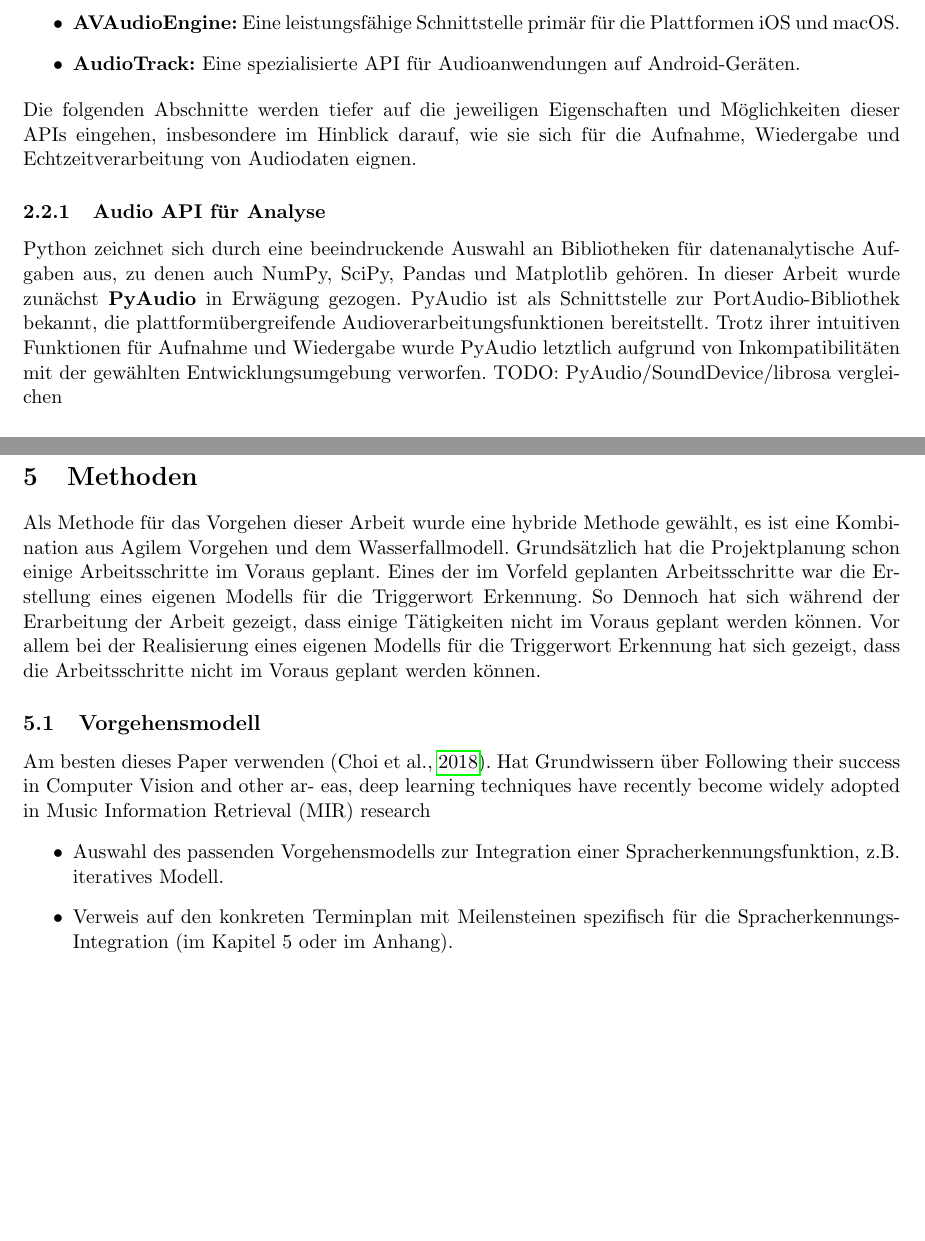
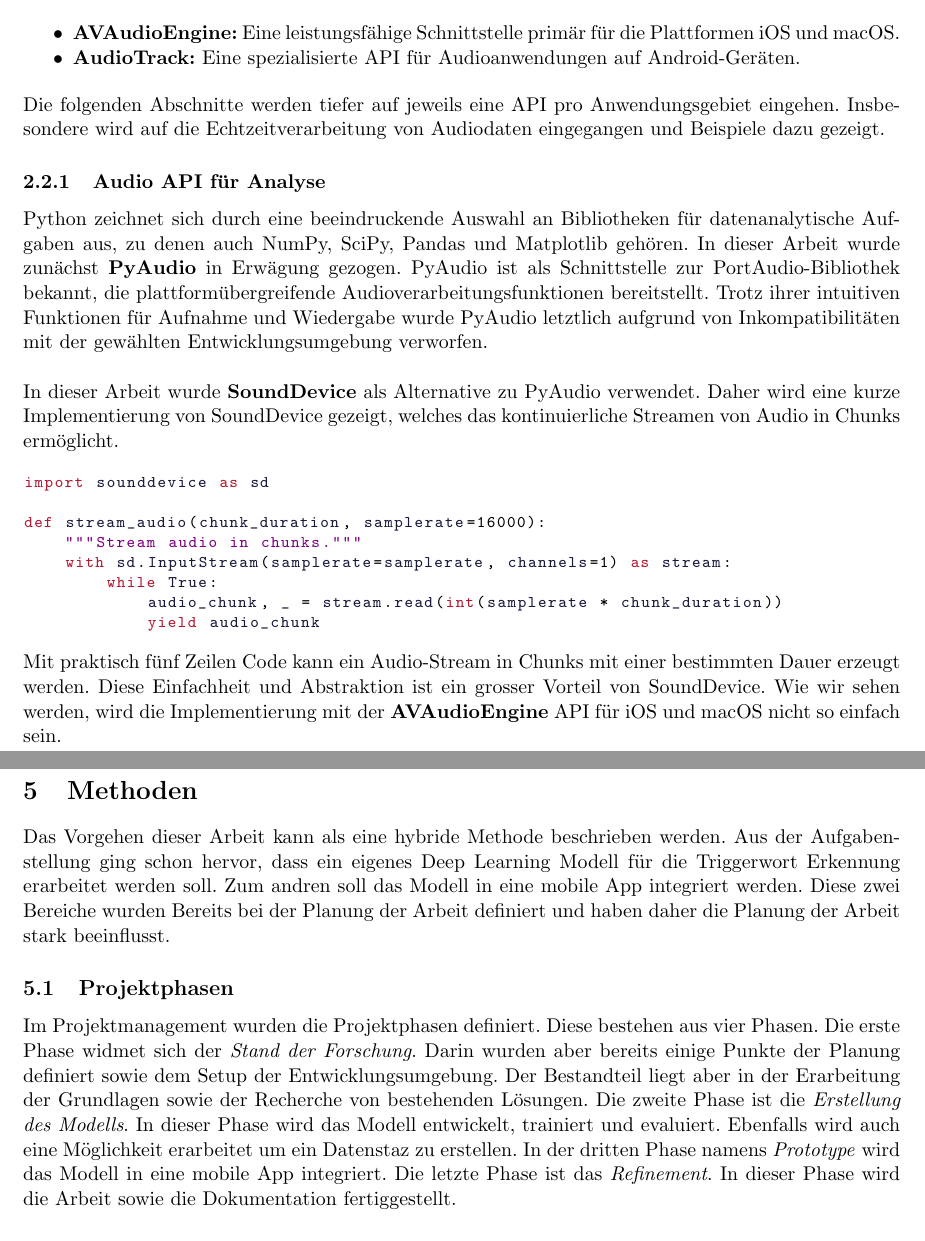
Before and after one commit to RubenNunez/ba-thesis-voicetrigger-in-mobileapps, a LaTeX document (main.tex): two parts of pages 9 and 24 of 36 before the commit and two parts of pages 10 and 25 of 38 after it, joined at a grey line, cut so that both start at the same text, the shorter picture padded with empty space. Compiled offline with pdfLaTeX.

Commit message:
continue

```diff
--- a/main.tex
+++ b/main.tex
@@ -19,6 +19,8 @@
 \usepackage{pdflscape}
 \usepackage{tikz}
 \usepackage{multicol}
+\usepackage{enumitem}
+
 
 
 \geometry{a4paper, total={170mm,257mm}, left=20mm, top=20mm}
@@ -273,16 +293,16 @@ Im Bereich der \textit{Analyse} fiel die Wahl auf folgende APIs:
 \noindent
 Im Kontext der \textit{Integration} standen folgende APIs im Fokus:
 
-\begin{itemize}
+\begin{itemize}[itemsep=0pt, parsep=0pt]
 	\item \textbf{AVAudioEngine:} Eine leistungsfähige Schnittstelle primär für die Plattformen iOS
 	      und macOS.
 	\item \textbf{AudioTrack:} Eine spezialisierte API für Audioanwendungen auf Android-Geräten.
 \end{itemize}
 
 \noindent
-Die folgenden Abschnitte werden tiefer auf die jeweiligen Eigenschaften und Möglichkeiten dieser
-APIs eingehen, insbesondere im Hinblick darauf, wie sie sich für die Aufnahme, Wiedergabe und
-Echtzeitverarbeitung von Audiodaten eignen.
+Die folgenden Abschnitte werden tiefer auf jeweils eine API pro Anwendungsgebiet eingehen.
+Insbesondere wird auf die Echtzeitverarbeitung von Audiodaten eingegangen und Beispiele dazu
+gezeigt.
 
 \subsubsection{Audio API für Analyse}
 Python zeichnet sich durch eine beeindruckende Auswahl an Bibliotheken für datenanalytische Aufgaben
@@ -291,5 +311,26 @@ aus, zu denen auch NumPy, SciPy, Pandas und Matplotlib gehören. In dieser Arbei
 bekannt, die plattformübergreifende Audioverarbeitungsfunktionen bereitstellt. Trotz ihrer
 intuitiven Funktionen für Aufnahme und Wiedergabe wurde PyAudio letztlich aufgrund von
 Inkompatibilitäten mit der gewählten Entwicklungsumgebung verworfen.
-TODO: PyAudio/SoundDevice/librosa vergleichen
 
+
+\noindent \newline
+In dieser Arbeit wurde \textbf{SoundDevice} als Alternative zu PyAudio verwendet. Daher wird eine
+kurze Implementierung von SoundDevice gezeigt, welches das kontinuierliche Streamen von Audio in
+Chunks ermöglicht.
+
+\begin{lstlisting}
+import sounddevice as sd
+
+def stream_audio(chunk_duration, samplerate=16000):
+    """Stream audio in chunks."""
+    with sd.InputStream(samplerate=samplerate, channels=1) as stream:
+        while True:
+            audio_chunk, _ = stream.read(int(samplerate * chunk_duration))
+            yield audio_chunk
+\end{lstlisting}
+
+\noindent
+Mit praktisch fünf Zeilen Code kann ein Audio-Stream in Chunks mit einer bestimmten Dauer
+erzeugt werden. Diese Einfachheit und Abstraktion ist ein grosser Vorteil von SoundDevice. Wie wir
+sehen werden, wird die Implementierung mit der \textbf{AVAudioEngine} API für iOS und macOS nicht
+so einfach sein.
@@ -1121,22 +1160,24 @@ werden.
 ....
 
 \newpage \section{Methoden}
-Als Methode für das Vorgehen dieser Arbeit wurde eine hybride Methode gewählt, es ist eine
-Kombination aus Agilem Vorgehen und dem Wasserfallmodell. Grundsätzlich hat die Projektplanung
-schon einige Arbeitsschritte im Voraus geplant. Eines der im Vorfeld geplanten Arbeitsschritte war
-die Erstellung eines eigenen Modells für die Triggerwort Erkennung. So Dennoch hat sich während der
-Erarbeitung der Arbeit gezeigt, dass einige Tätigkeiten nicht im Voraus geplant werden können.
-Vor allem bei der Realisierung eines eigenen Modells für die Triggerwort Erkennung hat sich
-gezeigt, dass die Arbeitsschritte nicht im Voraus geplant werden können.
+Das Vorgehen dieser Arbeit kann als eine hybride Methode beschrieben werden. Aus der
+Aufgabenstellung ging schon hervor, dass ein eigenes Deep Learning Modell für die Triggerwort
+Erkennung erarbeitet werden soll. Zum andren soll das Modell in eine mobile App integriert werden.
+Diese zwei Bereiche wurden Bereits bei der Planung der Arbeit definiert und haben daher die
+Planung der Arbeit stark beeinflusst.
 
-\subsection{Vorgehensmodell}
-Am besten dieses Paper verwenden (\cite{choi2018tutorial}). Hat Grundwissern über
-Following their success in Computer Vision and other ar- eas, deep learning techniques have
-recently become widely adopted in Music Information Retrieval (MIR) research
-\begin{itemize}
-	\item Auswahl des passenden Vorgehensmodells zur Integration einer Spracherkennungsfunktion, z.B. iteratives Modell.
-	\item Verweis auf den konkreten Terminplan mit Meilensteinen spezifisch für die Spracherkennungs-Integration (im Kapitel 5 oder im Anhang).
-\end{itemize}
+\subsection{Projektphasen}
+Im Projektmanagement wurden die Projektphasen definiert. Diese bestehen aus vier Phasen. Die erste
+Phase widmet sich der \textit{Stand der Forschung}. Darin wurden aber bereits einige Punkte der
+Planung definiert sowie dem Setup der Entwicklungsumgebung. Der Bestandteil liegt aber in der
+Erarbeitung der Grundlagen sowie der Recherche von bestehenden Lösungen. Die zweite Phase ist die
+\textit{Erstellung des Modells}. In dieser Phase wird das Modell entwickelt, trainiert und
+evaluiert. Ebenfalls wird auch eine Möglichkeit erarbeitet um ein Datenstaz zu erstellen. In der
+dritten Phase namens \textit{Prototype} wird das Modell in eine mobile App integriert.
+Die letzte Phase ist das \textit{Refinement}. In dieser Phase wird die Arbeit sowie die
+Dokumentation fertiggestellt.
+
+\subfile{projectmanagement.tex}
 
 \subsection{Forschungsmethoden (falls anwendbar)}
 \begin{itemize}
```
Also changed, not shown: img/avaudioengine.png (added), out/main.pdf, main.tex (89 more changed lines).
